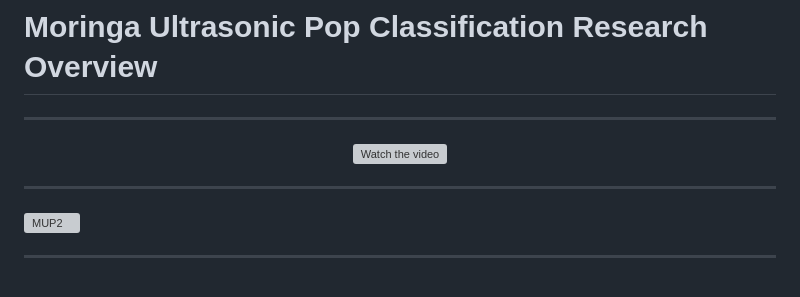
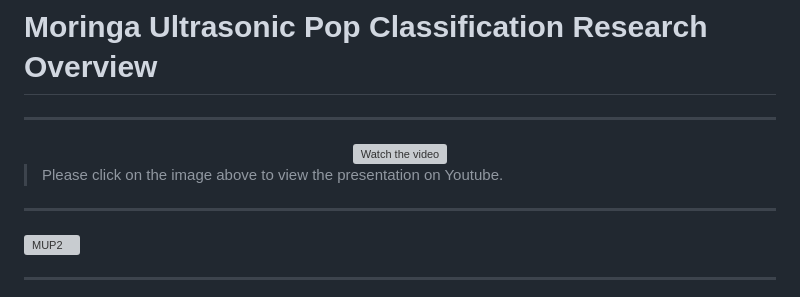
Before and after one commit to anthemrukiyawingate/MUPLab, a Markdown page: README.md, the part around the change. GitHub-like rendering; grey boxes are pictures that could not be loaded.

```diff
--- a/README.md
+++ b/README.md
@@ -6,6 +6,8 @@
     <img src="https://img.youtube.com/vi/mUnXAo9ppl8/0.jpg" alt="Watch the video" width="1200" />
   </a>
 </div>
+
+> Please click on the image above to view the presentation on Youtube.
 
 ---
 
```
